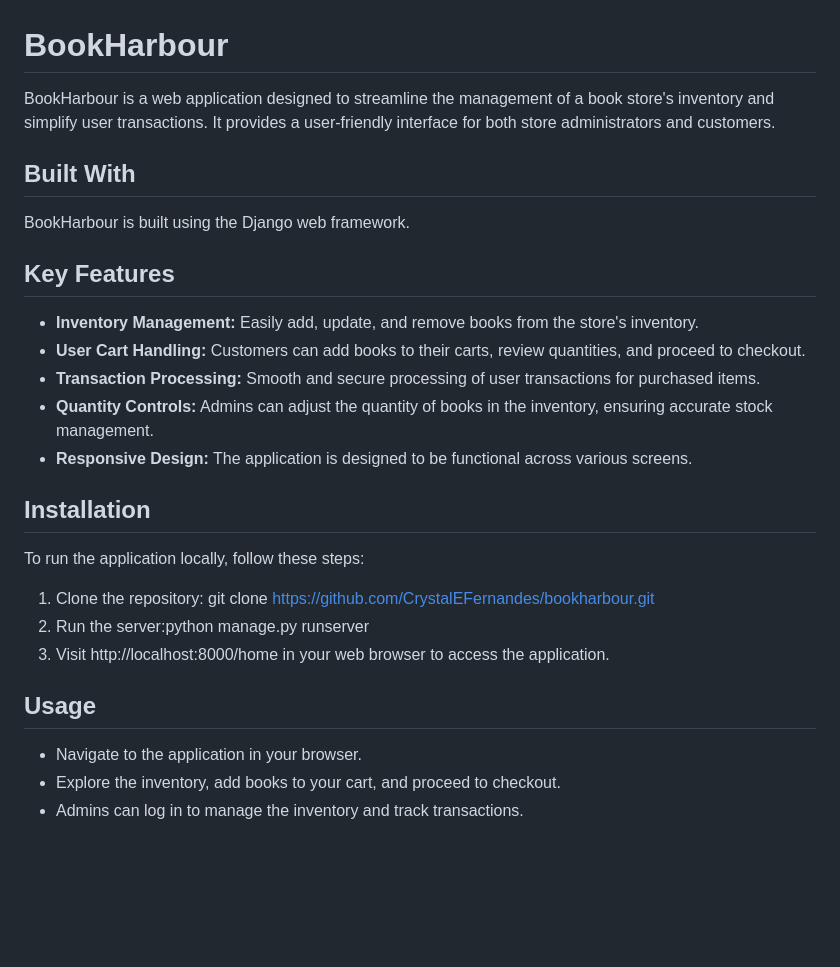
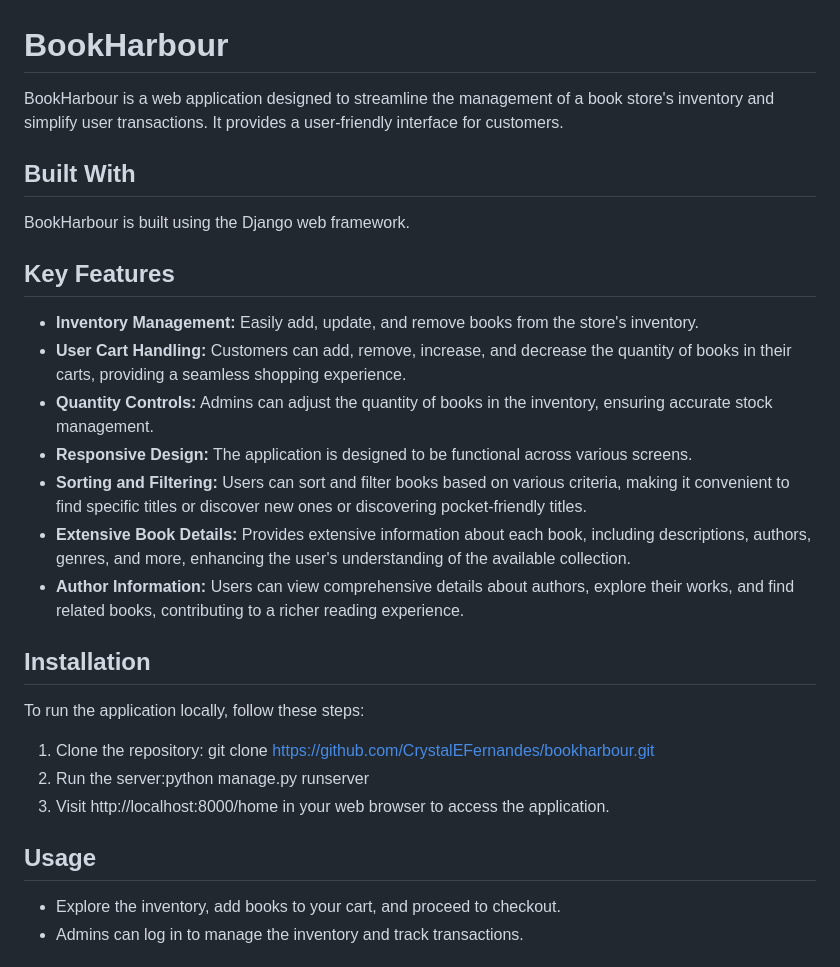
Before and after one commit to CrystalEFernandes/bookharbour, a Markdown page: README.md, the part around the change. Drawn GitHub-style; blank space fills up the shorter version.

```diff
--- a/README.md
+++ b/README.md
@@ -1,15 +1,17 @@
 # BookHarbour
-BookHarbour is a web application designed to streamline the management of a book store's inventory and simplify user transactions. It provides a user-friendly interface for both store administrators and customers.
+BookHarbour is a web application designed to streamline the management of a book store's inventory and simplify user transactions. It provides a user-friendly interface for customers.
 
 ## Built With
 BookHarbour is built using the Django web framework.
 
 ## Key Features
 - **Inventory Management:** Easily add, update, and remove books from the store's inventory.
-- **User Cart Handling:** Customers can add books to their carts, review quantities, and proceed to checkout.
-- **Transaction Processing:** Smooth and secure processing of user transactions for purchased items.
+- **User Cart Handling:** Customers can add, remove, increase, and decrease the quantity of books in their carts, providing a seamless shopping experience.
 - **Quantity Controls:** Admins can adjust the quantity of books in the inventory, ensuring accurate stock management.
 - **Responsive Design:** The application is designed to be functional across various screens.
+- **Sorting and Filtering:** Users can sort and filter books based on various criteria, making it convenient to find specific titles or discover new ones or discovering pocket-friendly titles.
+- **Extensive Book Details:** Provides extensive information about each book, including descriptions, authors, genres, and more, enhancing the user's understanding of the available collection.
+- **Author Information:** Users can view comprehensive details about authors, explore their works, and find related books, contributing to a richer reading experience.
 
 ## Installation
 To run the application locally, follow these steps:
@@ -18,7 +20,6 @@ To run the application locally, follow these steps:
   3. Visit http://localhost:8000/home in your web browser to access the application.
 
 ## Usage
-- Navigate to the application in your browser.
 - Explore the inventory, add books to your cart, and proceed to checkout.
 - Admins can log in to manage the inventory and track transactions.
 
```
